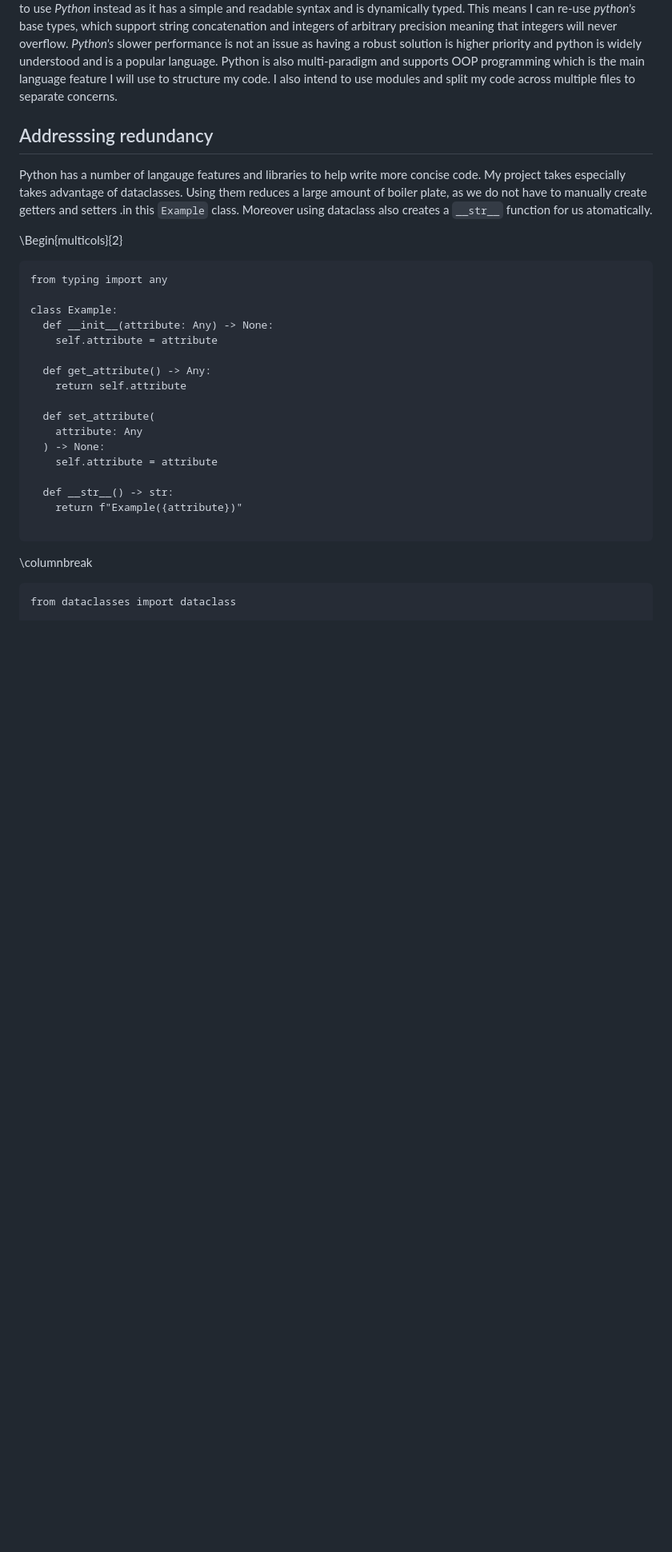
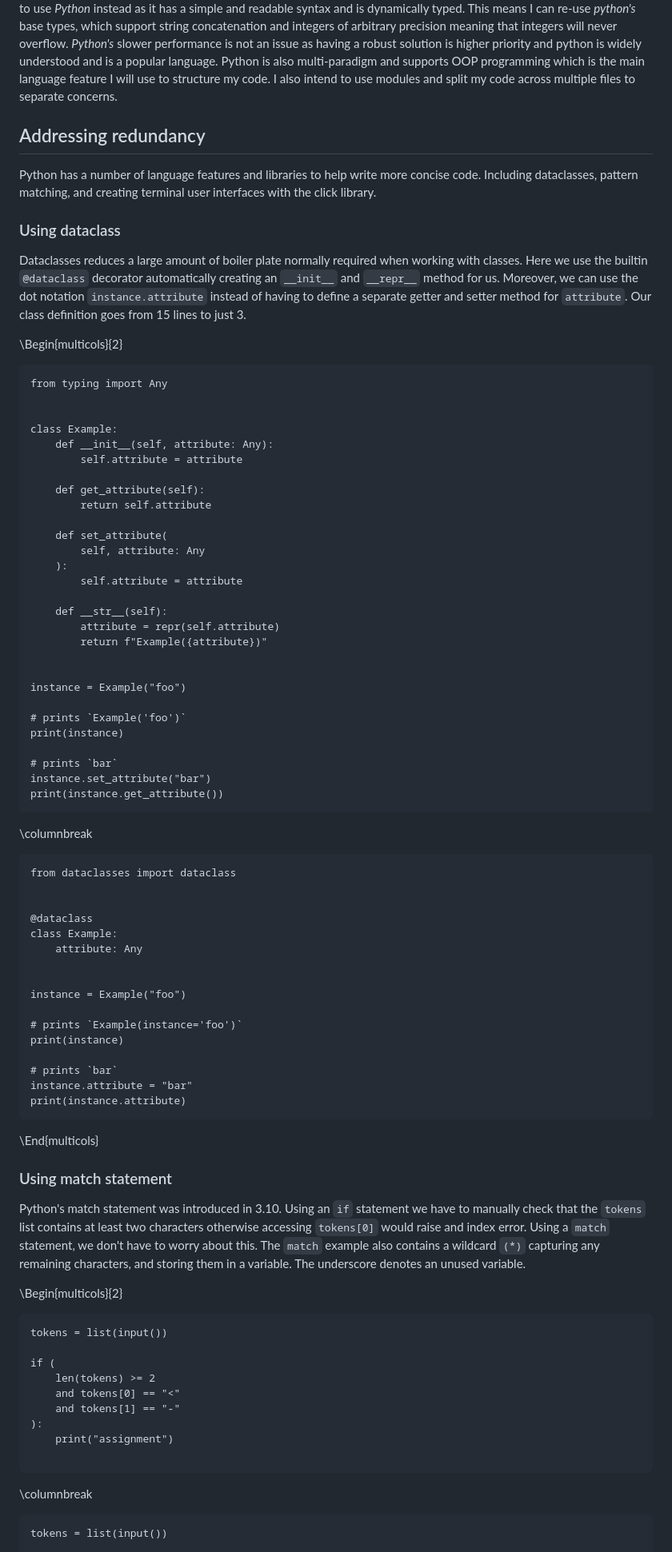
Before and after one commit to CyberWarrior5466/nea, a Markdown page: report/report.md, the part around the change printed below. Shown: that part at 80% size. Rendered like a GitHub page; blank space fills up the shorter version.

````diff
--- a/report/report.md
+++ b/report/report.md
@@ -196,32 +196,88 @@ Another disadvantage is that both solutions are limited to the IB computer scien
 
 To translate 'pseudo-code' I am going ot build a *tree-walk* interpreter. The rough structure of my implementation is based on a book called *Crafting Interpreters* (ISBN 9780990582939) by *Robert Nystrom* which is written in *Java*. I have decided to use *Python* instead as it has a simple and readable syntax and is dynamically typed. This means I can re-use *python's* base types, which support string concatenation and integers of arbitrary precision meaning that integers will never overflow. *Python's* slower performance is not an issue as having a robust solution is higher priority and python is widely understood and is a popular language. Python is also multi-paradigm and supports OOP programming which is the main language feature I will use to structure my code. I also intend to use modules and split my code across multiple files to separate concerns.
 
-## Addresssing redundancy
+## Addressing redundancy
 
-Python has a number of langauge features and libraries to help write more concise code. My project takes especially takes advantage of dataclasses. Using them reduces a large amount of boiler plate, as we do not have to manually create getters and setters .in this `Example` class. Moreover using dataclass also creates a `__str__` function for us atomatically.
+Python has a number of language features and libraries to help write more concise code. Including dataclasses, pattern matching, and creating terminal user interfaces with the click library.
+
+### Using dataclass
+
+Dataclasses reduces a large amount of boiler plate normally required when working with classes. Here we use the builtin `@dataclass` decorator automatically creating an  `__init__` and `__repr__` method for us. Moreover, we can use the dot notation `instance.attribute` instead of having to define a separate getter and setter method for `attribute`. Our class definition goes from 15 lines to just 3.
 
 \Begin{multicols}{2}
 ``` {.python .numberLines}
-from typing import any
+from typing import Any
+
 
 class Example:
-  def __init__(attribute: Any) -> None:
-    self.attribute = attribute
+    def __init__(self, attribute: Any):
+        self.attribute = attribute
 
-  def get_attribute() -> Any:
-    return self.attribute
+    def get_attribute(self):
+        return self.attribute
 
-  def set_attribute(
+    def set_attribute(
+        self, attribute: Any
+    ):
+        self.attribute = attribute
+
+    def __str__(self):
+        attribute = repr(self.attribute)
+        return f"Example({attribute})"
+
+
+instance = Example("foo")
+
+# prints `Example('foo')`
+print(instance)
+
+# prints `bar`
+instance.set_attribute("bar")
+print(instance.get_attribute())
+```
+
+\columnbreak
+
+
+``` {.python .numberLines}
+from dataclasses import dataclass
+
+
+@dataclass
+class Example:
     attribute: Any
-  ) -> None:
-    self.attribute = attribute
 
-  def __str__() -> str:
-    return f"Example({attribute})"
+
+instance = Example("foo")
+
+# prints `Example(instance='foo')`
+print(instance)
+
+# prints `bar`
+instance.attribute = "bar"
+print(instance.attribute)
+```
+\End{multicols}
+
+
+### Using match statement
+
+Python's match statement was introduced in 3.10. Using an `if` statement we have to manually check that the `tokens` list contains at least two characters otherwise accessing `tokens[0]` would raise and index error. Using a `match` statement, we don't have to worry about this. The `match` example also contains a wildcard `(*)` capturing any remaining characters, and storing them in a variable. The underscore denotes an unused variable.
+
+\Begin{multicols}{2}
+``` {.python .numberLines}
+tokens = list(input())
+
+if (
+    len(tokens) >= 2
+    and tokens[0] == "<"
+    and tokens[1] == "-"
+):
+    print("assignment")
 
 ```
 \columnbreak
 
 ``` {.python .numberLines}
-from dataclasses import dataclass
+tokens = list(input())
 
````
Also changed, not shown: other parts of report/report.md (+123 -33 lines), todo.md (+7 -38 lines), report/assets/classes.png (added), report/assets/table_a.png (added), report/assets/table_b.png (added), 5 other files.
